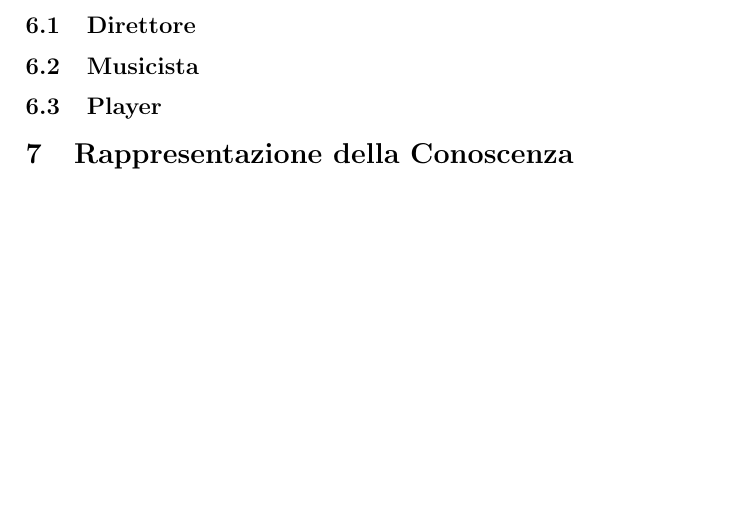
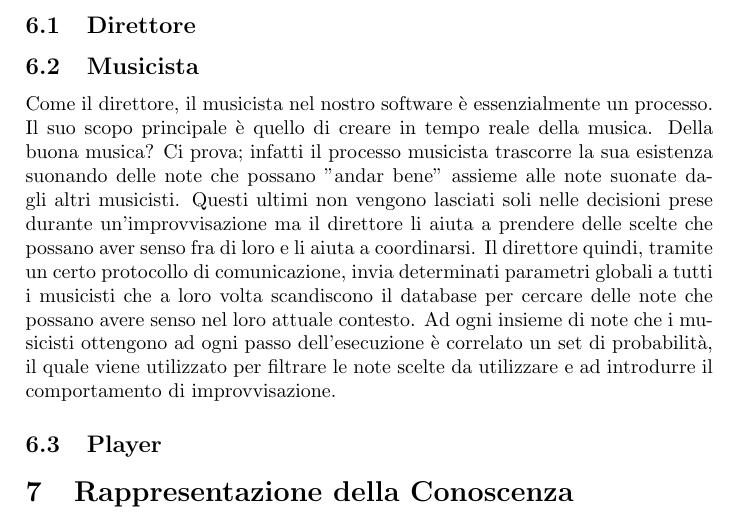
Before and after one commit to Music-Machine-Learning/IMprovEEsation, a LaTeX paper (Report/reportITA.tex): part of page 3 of 4, cut so that both start at the same text, the shorter picture padded with empty space. Compiled offline with pdfLaTeX.

Commit message:
report writing started

```diff
--- a/Report/reportITA.tex
+++ b/Report/reportITA.tex
@@ -49,6 +49,7 @@ https://www.lucidchart.com/documents/edit/67c03865-48ea-4f6a-b052-e9f9c4cd8196?
 
 \subsection{Musicista}
 % XXX MATTE XXX %
+Come il direttore, il musicista nel nostro software è essenzialmente un processo. Il suo scopo principale è quello di creare in tempo reale della musica. Della buona musica? Ci prova; infatti il processo musicista trascorre la sua esistenza suonando delle note che possano "andar bene" assieme alle note suonate dagli altri musicisti. Questi ultimi non vengono lasciati soli nelle decisioni prese durante un'improvvisazione ma il direttore li aiuta a prendere delle scelte che possano aver senso fra di loro e li aiuta a coordinarsi. Il direttore quindi, tramite un certo protocollo di comunicazione, invia determinati parametri globali a tutti i musicisti che a loro volta scandiscono il database per cercare delle note che possano avere senso nel loro attuale contesto. Ad ogni insieme di note che i musicisti ottengono ad ogni passo dell'esecuzione è correlato un set di probabilità, il quale viene utilizzato per filtrare le note scelte da utilizzare e ad introdurre il comportamento di improvvisazione.
 
 \subsection{Player}
 % XXX FEDE XXX %
```
